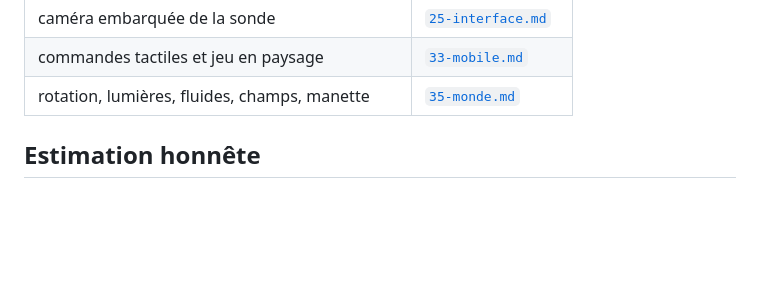
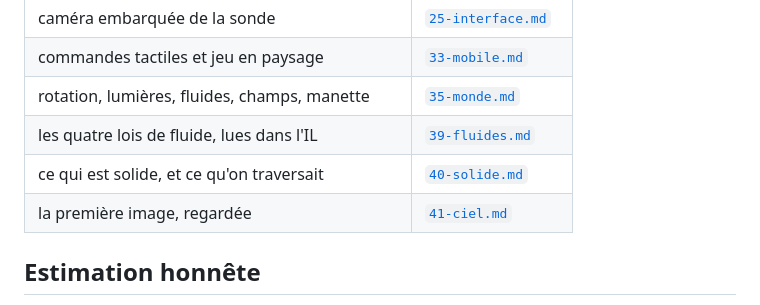
Before and after one commit to gcoadour/outerwildsjs-private, a Markdown page: docs/08-reste-a-faire.md, the part around one of its changes. Rendered like a GitHub page; blank space fills up the shorter version.

```diff
--- a/docs/08-reste-a-faire.md
+++ b/docs/08-reste-a-faire.md
@@ -197,6 +212,9 @@ autre chose qu'un texte.
 | caméra embarquée de la sonde | [`25-interface.md`](25-interface.md) |
 | commandes tactiles et jeu en paysage | [`33-mobile.md`](33-mobile.md) |
 | rotation, lumières, fluides, champs, manette | [`35-monde.md`](35-monde.md) |
+| les quatre lois de fluide, lues dans l'IL | [`39-fluides.md`](39-fluides.md) |
+| ce qui est solide, et ce qu'on traversait | [`40-solide.md`](40-solide.md) |
+| la première image, regardée | [`41-ciel.md`](41-ciel.md) |
 
 ## Estimation honnête
 
```
Also changed, not shown: other parts of docs/08-reste-a-faire.md (+21 -6 lines).
